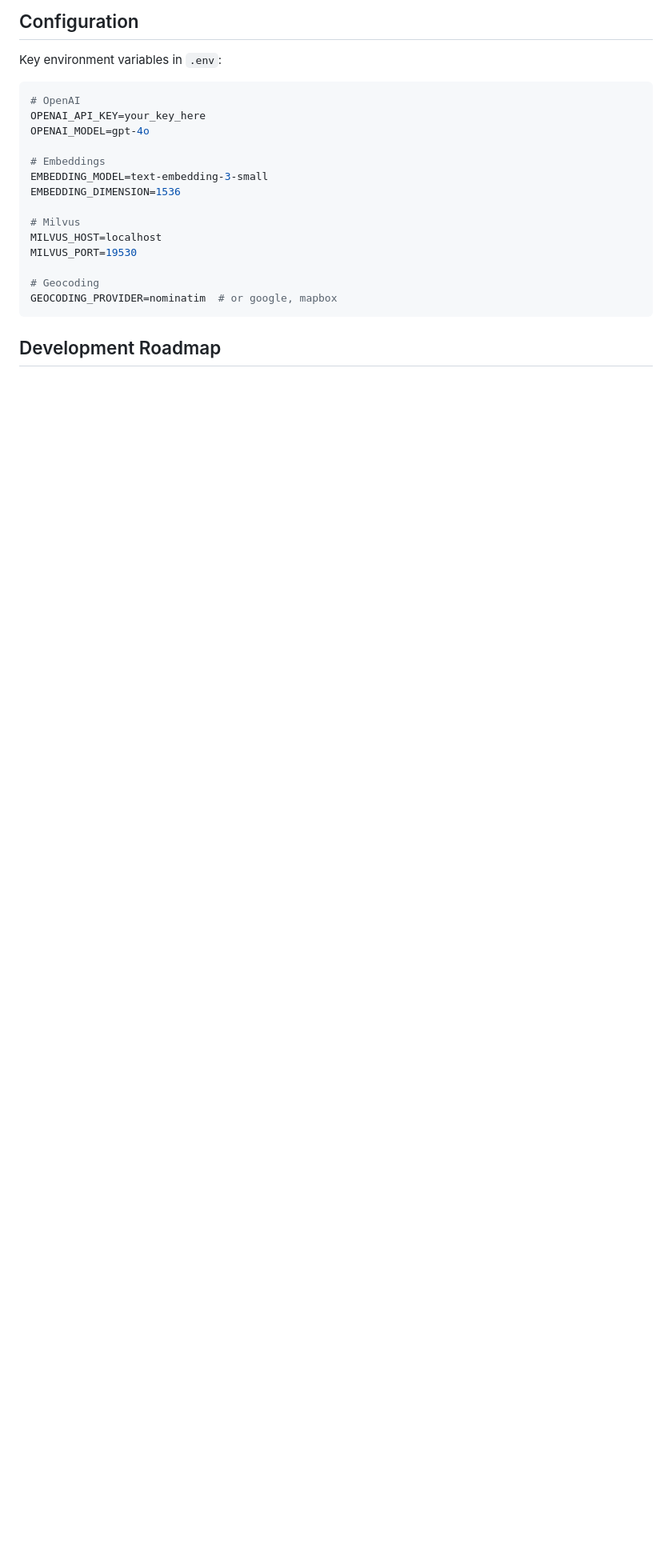
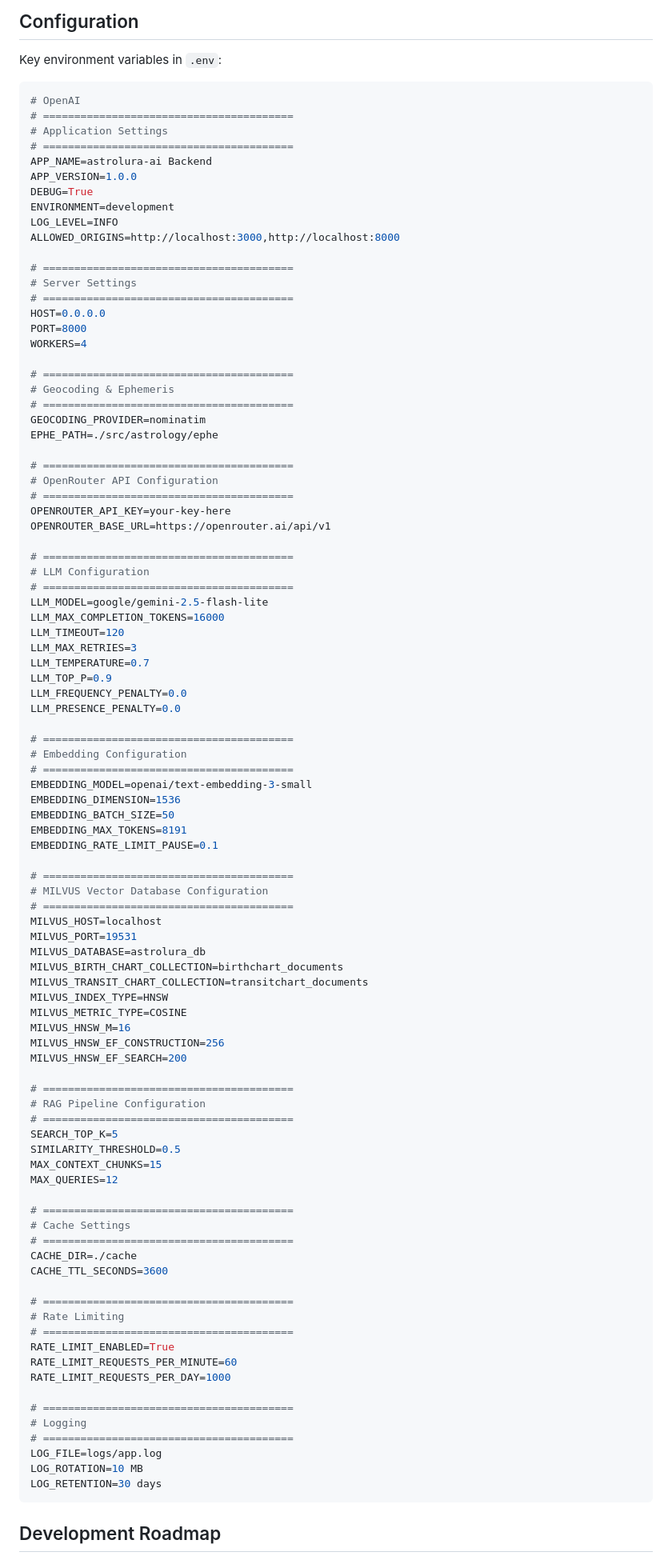
Before and after one commit to BilalAcikgoz/astrolura-ai, a Markdown page: README.md, the part around the change. Shown at 80% size. Drawn GitHub-style; blank space fills up the shorter version.

Commit message:
Mobile app (#15)
* Readme was changed

````diff
--- a/README.md
+++ b/README.md
@@ -166,19 +166,97 @@ Key environment variables in `.env`:
 
 ```bash
 # OpenAI
-OPENAI_API_KEY=your_key_here
-OPENAI_MODEL=gpt-4o
+# ========================================
+# Application Settings
+# ========================================
+APP_NAME=astrolura-ai Backend
+APP_VERSION=1.0.0
+DEBUG=True
+ENVIRONMENT=development
+LOG_LEVEL=INFO
+ALLOWED_ORIGINS=http://localhost:3000,http://localhost:8000
 
-# Embeddings
-EMBEDDING_MODEL=text-embedding-3-small
+# ========================================
+# Server Settings
+# ========================================
+HOST=0.0.0.0
+PORT=8000
+WORKERS=4
+
+# ========================================
+# Geocoding & Ephemeris
+# ========================================
+GEOCODING_PROVIDER=nominatim
+EPHE_PATH=./src/astrology/ephe
+
+# ========================================
+# OpenRouter API Configuration
+# ========================================
+OPENROUTER_API_KEY=your-key-here
+OPENROUTER_BASE_URL=https://openrouter.ai/api/v1
+
+# ========================================
+# LLM Configuration
+# ========================================
+LLM_MODEL=google/gemini-2.5-flash-lite
+LLM_MAX_COMPLETION_TOKENS=16000
+LLM_TIMEOUT=120
+LLM_MAX_RETRIES=3
+LLM_TEMPERATURE=0.7
+LLM_TOP_P=0.9
+LLM_FREQUENCY_PENALTY=0.0
+LLM_PRESENCE_PENALTY=0.0
+
+# ========================================
+# Embedding Configuration
+# ========================================
+EMBEDDING_MODEL=openai/text-embedding-3-small
 EMBEDDING_DIMENSION=1536
+EMBEDDING_BATCH_SIZE=50
+EMBEDDING_MAX_TOKENS=8191
+EMBEDDING_RATE_LIMIT_PAUSE=0.1
 
-# Milvus
+# ========================================
+# MILVUS Vector Database Configuration
+# ========================================
 MILVUS_HOST=localhost
-MILVUS_PORT=19530
+MILVUS_PORT=19531
+MILVUS_DATABASE=astrolura_db
+MILVUS_BIRTH_CHART_COLLECTION=birthchart_documents
+MILVUS_TRANSIT_CHART_COLLECTION=transitchart_documents
+MILVUS_INDEX_TYPE=HNSW
+MILVUS_METRIC_TYPE=COSINE
+MILVUS_HNSW_M=16
+MILVUS_HNSW_EF_CONSTRUCTION=256
+MILVUS_HNSW_EF_SEARCH=200
 
-# Geocoding
-GEOCODING_PROVIDER=nominatim  # or google, mapbox
+# ========================================
+# RAG Pipeline Configuration
+# ========================================
+SEARCH_TOP_K=5
+SIMILARITY_THRESHOLD=0.5
+MAX_CONTEXT_CHUNKS=15
+MAX_QUERIES=12
+
+# ========================================
+# Cache Settings
+# ========================================
+CACHE_DIR=./cache
+CACHE_TTL_SECONDS=3600
+
+# ========================================
+# Rate Limiting
+# ========================================
+RATE_LIMIT_ENABLED=True
+RATE_LIMIT_REQUESTS_PER_MINUTE=60
+RATE_LIMIT_REQUESTS_PER_DAY=1000
+
+# ========================================
+# Logging
+# ========================================
+LOG_FILE=logs/app.log
+LOG_ROTATION=10 MB
+LOG_RETENTION=30 days
 ```
 
 ## Development Roadmap
````
